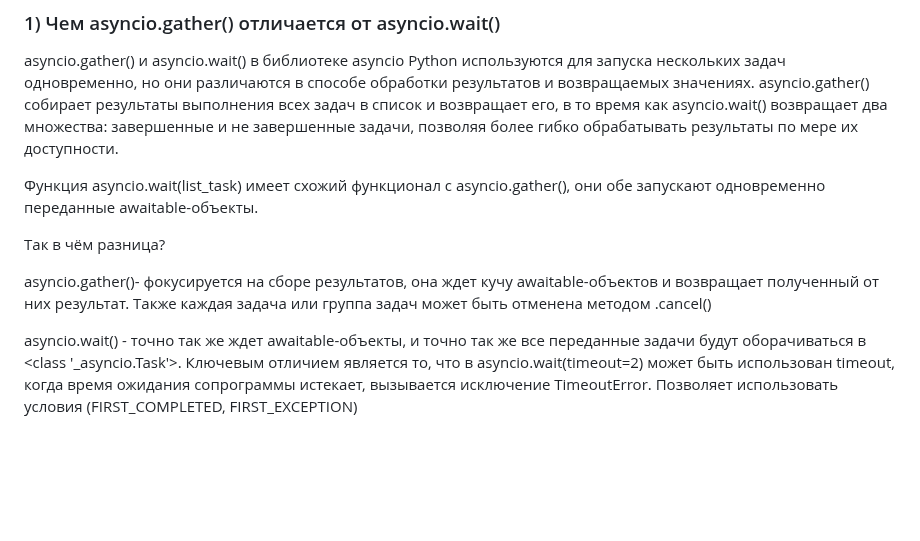
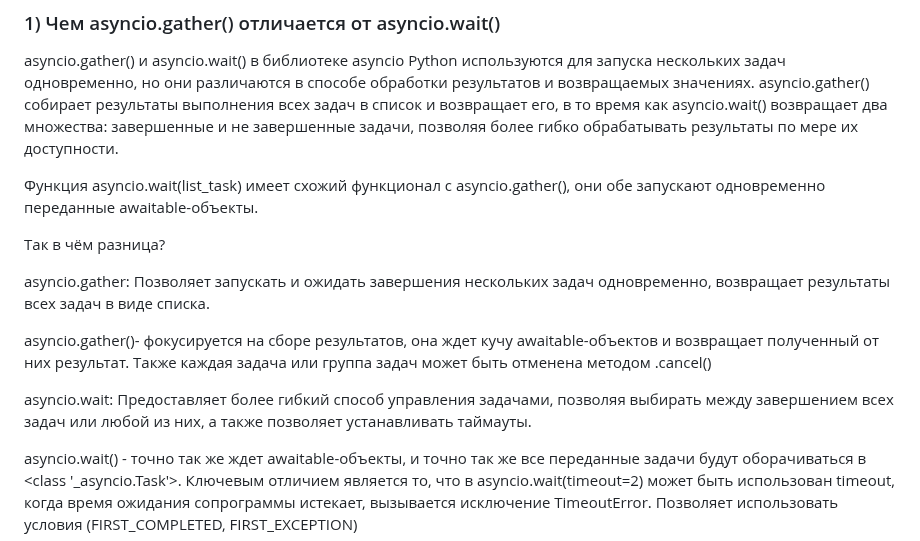
Before and after one commit to Dimmentor/treeapp, a Markdown page: README4.md, the part around the change. GitHub-like rendering; blank space fills up the shorter version.

```diff
--- a/README4.md
+++ b/README4.md
@@ -552,7 +552,12 @@ asyncio.gather() и asyncio.wait() в библиотеке asyncio Python исп
 
 Так в чём разница?
 
+asyncio.gather: Позволяет запускать и ожидать завершения нескольких задач одновременно, возвращает результаты всех задач в виде списка.
+
 asyncio.gather()- фокусируется на сборе результатов, она ждет кучу awaitable-объектов и возвращает полученный от них результат. Также каждая задача или группа задач может быть отменена методом .cancel()
+
+
+asyncio.wait: Предоставляет более гибкий способ управления задачами, позволяя выбирать между завершением всех задач или любой из них, а также позволяет устанавливать таймауты.
 
 asyncio.wait() - точно так же ждет awaitable-объекты, и точно так же все переданные задачи будут оборачиваться в <class '_asyncio.Task'>. Ключевым отличием является то, что в asyncio.wait(timeout=2) может быть использован timeout, когда время ожидания сопрограммы истекает, вызывается исключение TimeoutError.
 Позволяет использовать условия (FIRST_COMPLETED, FIRST_EXCEPTION)
```
